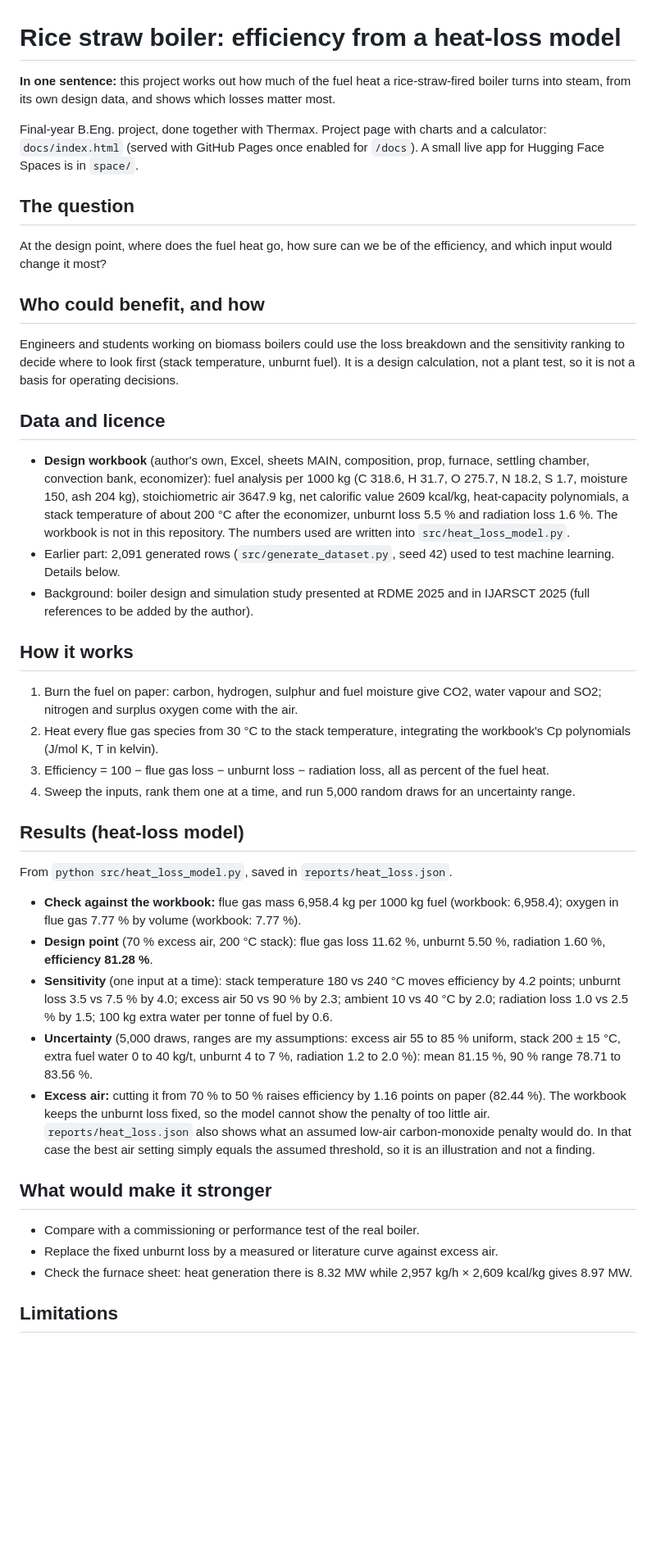
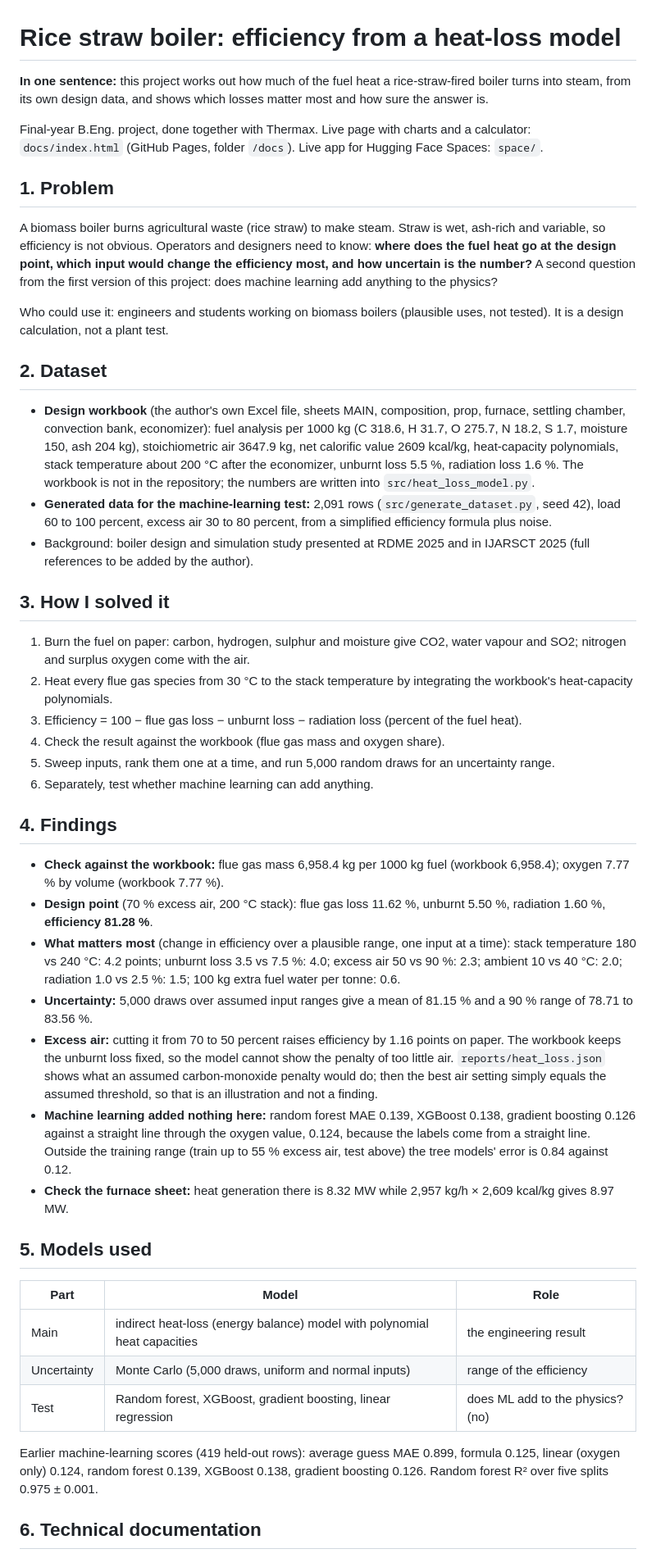
Before and after one commit to malliksmrity/Analysis-of-Rice-straw-Boiler, a Markdown page: README.md, the part around one of its changes. Shown at 82% size. Drawn GitHub-style; blank space fills up the shorter version.

Commit message:
README restructured: problem, dataset, method, findings, models, technical docs, output, deployment
Co-Authored-By: Claude Sonnet 5.5 <noreply@anthropic.com>

```diff
--- a/README.md
+++ b/README.md
@@ -1,45 +1,49 @@
 # Rice straw boiler: efficiency from a heat-loss model
 
-**In one sentence:** this project works out how much of the fuel heat a rice-straw-fired boiler turns into steam, from its own design data, and shows which losses matter most.
+**In one sentence:** this project works out how much of the fuel heat a rice-straw-fired boiler turns into steam, from its own design data, and shows which losses matter most and how sure the answer is.
 
-Final-year B.Eng. project, done together with Thermax. Project page with charts and a calculator: `docs/index.html` (served with GitHub Pages once enabled for `/docs`). A small live app for Hugging Face Spaces is in `space/`.
+Final-year B.Eng. project, done together with Thermax. Live page with charts and a calculator: `docs/index.html` (GitHub Pages, folder `/docs`). Live app for Hugging Face Spaces: `space/`.
 
-## The question
+## 1. Problem
 
-At the design point, where does the fuel heat go, how sure can we be of the efficiency, and which input would change it most?
+A biomass boiler burns agricultural waste (rice straw) to make steam. Straw is wet, ash-rich and variable, so efficiency is not obvious. Operators and designers need to know: **where does the fuel heat go at the design point, which input would change the efficiency most, and how uncertain is the number?** A second question from the first version of this project: does machine learning add anything to the physics?
 
-## Who could benefit, and how
+Who could use it: engineers and students working on biomass boilers (plausible uses, not tested). It is a design calculation, not a plant test.
 
-Engineers and students working on biomass boilers could use the loss breakdown and the sensitivity ranking to decide where to look first (stack temperature, unburnt fuel). It is a design calculation, not a plant test, so it is not a basis for operating decisions.
+## 2. Dataset
 
-## Data and licence
-
-- **Design workbook** (author's own, Excel, sheets MAIN, composition, prop, furnace, settling chamber, convection bank, economizer): fuel analysis per 1000 kg (C 318.6, H 31.7, O 275.7, N 18.2, S 1.7, moisture 150, ash 204 kg), stoichiometric air 3647.9 kg, net calorific value 2609 kcal/kg, heat-capacity polynomials, a stack temperature of about 200 °C after the economizer, unburnt loss 5.5 % and radiation loss 1.6 %. The workbook is not in this repository. The numbers used are written into `src/heat_loss_model.py`.
-- Earlier part: 2,091 generated rows (`src/generate_dataset.py`, seed 42) used to test machine learning. Details below.
+- **Design workbook** (the author's own Excel file, sheets MAIN, composition, prop, furnace, settling chamber, convection bank, economizer): fuel analysis per 1000 kg (C 318.6, H 31.7, O 275.7, N 18.2, S 1.7, moisture 150, ash 204 kg), stoichiometric air 3647.9 kg, net calorific value 2609 kcal/kg, heat-capacity polynomials, stack temperature about 200 °C after the economizer, unburnt loss 5.5 %, radiation loss 1.6 %. The workbook is not in the repository; the numbers are written into `src/heat_loss_model.py`.
+- **Generated data for the machine-learning test:** 2,091 rows (`src/generate_dataset.py`, seed 42), load 60 to 100 percent, excess air 30 to 80 percent, from a simplified efficiency formula plus noise.
 - Background: boiler design and simulation study presented at RDME 2025 and in IJARSCT 2025 (full references to be added by the author).
 
-## How it works
+## 3. How I solved it
 
-1. Burn the fuel on paper: carbon, hydrogen, sulphur and fuel moisture give CO2, water vapour and SO2; nitrogen and surplus oxygen come with the air.
-2. Heat every flue gas species from 30 °C to the stack temperature, integrating the workbook's Cp polynomials (J/mol K, T in kelvin).
-3. Efficiency = 100 − flue gas loss − unburnt loss − radiation loss, all as percent of the fuel heat.
-4. Sweep the inputs, rank them one at a time, and run 5,000 random draws for an uncertainty range.
+1. Burn the fuel on paper: carbon, hydrogen, sulphur and moisture give CO2, water vapour and SO2; nitrogen and surplus oxygen come with the air.
+2. Heat every flue gas species from 30 °C to the stack temperature by integrating the workbook's heat-capacity polynomials.
+3. Efficiency = 100 − flue gas loss − unburnt loss − radiation loss (percent of the fuel heat).
+4. Check the result against the workbook (flue gas mass and oxygen share).
+5. Sweep inputs, rank them one at a time, and run 5,000 random draws for an uncertainty range.
+6. Separately, test whether machine learning can add anything.
 
-## Results (heat-loss model)
+## 4. Findings
 
-From `python src/heat_loss_model.py`, saved in `reports/heat_loss.json`.
+- **Check against the workbook:** flue gas mass 6,958.4 kg per 1000 kg fuel (workbook 6,958.4); oxygen 7.77 % by volume (workbook 7.77 %).
+- **Design point** (70 % excess air, 200 °C stack): flue gas loss 11.62 %, unburnt 5.50 %, radiation 1.60 %, **efficiency 81.28 %**.
+- **What matters most** (change in efficiency over a plausible range, one input at a time): stack temperature 180 vs 240 °C: 4.2 points; unburnt loss 3.5 vs 7.5 %: 4.0; excess air 50 vs 90 %: 2.3; ambient 10 vs 40 °C: 2.0; radiation 1.0 vs 2.5 %: 1.5; 100 kg extra fuel water per tonne: 0.6.
+- **Uncertainty:** 5,000 draws over assumed input ranges give a mean of 81.15 % and a 90 % range of 78.71 to 83.56 %.
+- **Excess air:** cutting it from 70 to 50 percent raises efficiency by 1.16 points on paper. The workbook keeps the unburnt loss fixed, so the model cannot show the penalty of too little air. `reports/heat_loss.json` shows what an assumed carbon-monoxide penalty would do; then the best air setting simply equals the assumed threshold, so that is an illustration and not a finding.
+- **Machine learning added nothing here:** random forest MAE 0.139, XGBoost 0.138, gradient boosting 0.126 against a straight line through the oxygen value, 0.124, because the labels come from a straight line. Outside the training range (train up to 55 % excess air, test above) the tree models' error is 0.84 against 0.12.
+- **Check the furnace sheet:** heat generation there is 8.32 MW while 2,957 kg/h × 2,609 kcal/kg gives 8.97 MW.
 
-- **Check against the workbook:** flue gas mass 6,958.4 kg per 1000 kg fuel (workbook: 6,958.4); oxygen in flue gas 7.77 % by volume (workbook: 7.77 %).
-- **Design point** (70 % excess air, 200 °C stack): flue gas loss 11.62 %, unburnt 5.50 %, radiation 1.60 %, **efficiency 81.28 %**.
-- **Sensitivity** (one input at a time): stack temperature 180 vs 240 °C moves efficiency by 4.2 points; unburnt loss 3.5 vs 7.5 % by 4.0; excess air 50 vs 90 % by 2.3; ambient 10 vs 40 °C by 2.0; radiation loss 1.0 vs 2.5 % by 1.5; 100 kg extra water per tonne of fuel by 0.6.
-- **Uncertainty** (5,000 draws, ranges are my assumptions: excess air 55 to 85 % uniform, stack 200 ± 15 °C, extra fuel water 0 to 40 kg/t, unburnt 4 to 7 %, radiation 1.2 to 2.0 %): mean 81.15 %, 90 % range 78.71 to 83.56 %.
-- **Excess air:** cutting it from 70 % to 50 % raises efficiency by 1.16 points on paper (82.44 %). The workbook keeps the unburnt loss fixed, so the model cannot show the penalty of too little air. `reports/heat_loss.json` also shows what an assumed low-air carbon-monoxide penalty would do. In that case the best air setting simply equals the assumed threshold, so it is an illustration and not a finding.
+## 5. Models used
 
-## What would make it stronger
+| Part | Model | Role |
+|---|---|---|
+| Main | indirect heat-loss (energy balance) model with polynomial heat capacities | the engineering result |
+| Uncertainty | Monte Carlo (5,000 draws, uniform and normal inputs) | range of the efficiency |
+| Test | Random forest, XGBoost, gradient boosting, linear regression | does ML add to the physics? (no) |
 
-- Compare with a commissioning or performance test of the real boiler.
-- Replace the fixed unburnt loss by a measured or literature curve against excess air.
-- Check the furnace sheet: heat generation there is 8.32 MW while 2,957 kg/h × 2,609 kcal/kg gives 8.97 MW.
+Earlier machine-learning scores (419 held-out rows): average guess MAE 0.899, formula 0.125, linear (oxygen only) 0.124, random forest 0.139, XGBoost 0.138, gradient boosting 0.126. Random forest R² over five splits 0.975 ± 0.001.
 
-## Limitations
+## 6. Technical documentation
 
```
Also changed, not shown: other parts of README.md (+26 -71 lines).
